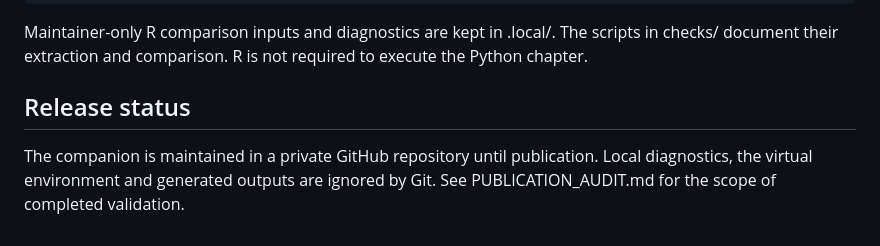
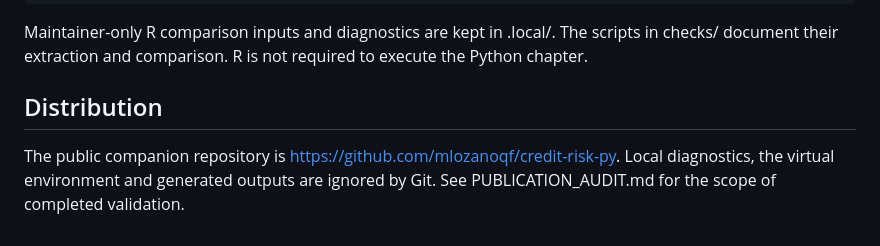
Before and after one commit to mlozanoqf/credit-risk-py, a Markdown page: VALIDATION.md, the part around the change. Drawn GitHub-style.

```diff
--- a/VALIDATION.md
+++ b/VALIDATION.md
@@ -66,8 +66,8 @@ Maintainer-only R comparison inputs and diagnostics are kept in .local/.
 The scripts in checks/ document their extraction and comparison. R is not
 required to execute the Python chapter.
 
-## Release status
+## Distribution
 
-The companion is maintained in a private GitHub repository until publication.
+The public companion repository is https://github.com/mlozanoqf/credit-risk-py.
 Local diagnostics, the virtual environment and generated outputs are ignored
 by Git. See PUBLICATION_AUDIT.md for the scope of completed validation.
```
Also changed, not shown: IMPLEMENTATION_STATUS.md (+26 -26 lines).
